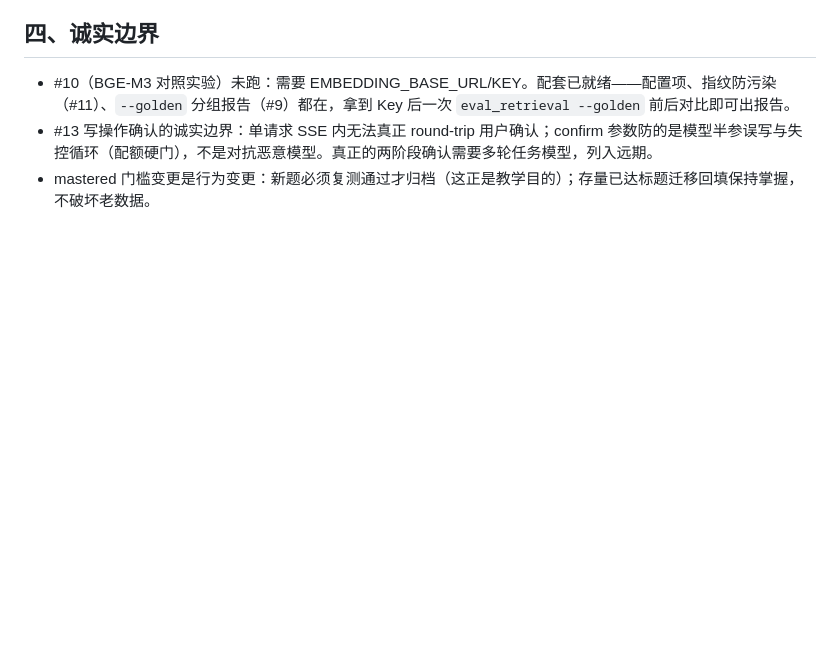
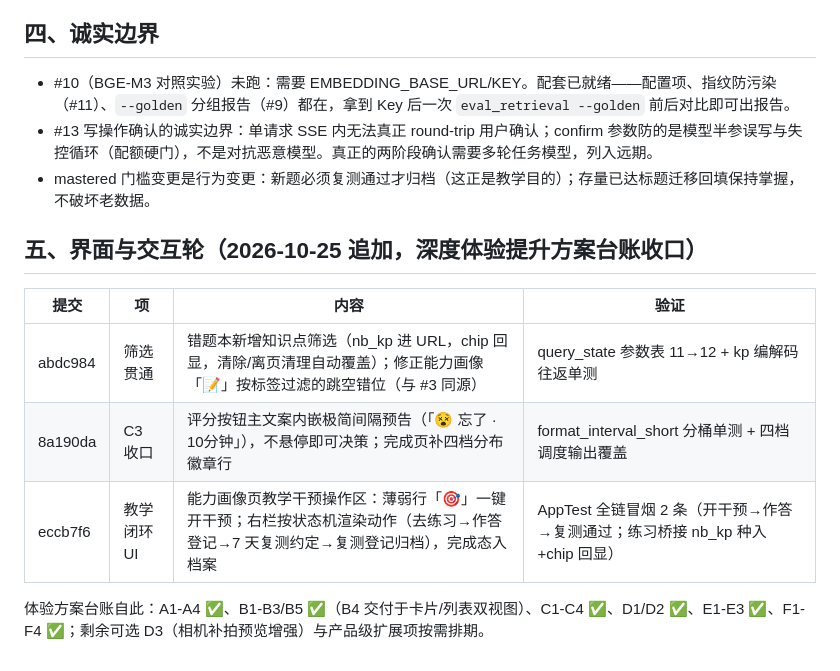
Before and after one commit to lii-lii321/Math_Tutor_RAG, a Markdown page: docs/提升落地报告-2026-10-25.md, the part around the change. Rendered like a GitHub page; blank space fills up the shorter version.

Commit message:
docs: 提升落地报告补记界面与交互轮（三批 UI 交付 + 体验方案台账收口对账）

```diff
--- a/docs/提升落地报告-2026-10-25.md
+++ b/docs/提升落地报告-2026-10-25.md
@@ -38,3 +38,13 @@
 - #10（BGE-M3 对照实验）未跑：需要 EMBEDDING_BASE_URL/KEY。配套已就绪——配置项、指纹防污染（#11）、`--golden` 分组报告（#9）都在，拿到 Key 后一次 `eval_retrieval --golden` 前后对比即可出报告。
 - #13 写操作确认的诚实边界：单请求 SSE 内无法真正 round-trip 用户确认；confirm 参数防的是模型半参误写与失控循环（配额硬门），不是对抗恶意模型。真正的两阶段确认需要多轮任务模型，列入远期。
 - mastered 门槛变更是行为变更：新题必须复测通过才归档（这正是教学目的）；存量已达标题迁移回填保持掌握，不破坏老数据。
+
+## 五、界面与交互轮（2026-10-25 追加，深度体验提升方案台账收口）
+
+| 提交 | 项 | 内容 | 验证 |
+| --- | --- | --- | --- |
+| abdc984 | 筛选贯通 | 错题本新增知识点筛选（nb_kp 进 URL，chip 回显，清除/离页清理自动覆盖）；修正能力画像「📝」按标签过滤的跳空错位（与 #3 同源） | query_state 参数表 11→12 + kp 编解码往返单测 |
+| 8a190da | C3 收口 | 评分按钮主文案内嵌极简间隔预告（「😵 忘了 · 10分钟」），不悬停即可决策；完成页补四档分布徽章行 | format_interval_short 分桶单测 + 四档调度输出覆盖 |
+| eccb7f6 | 教学闭环 UI | 能力画像页教学干预操作区：薄弱行「🎯」一键开干预；右栏按状态机渲染动作（去练习→作答登记→7 天复测约定→复测登记归档），完成态入档案 | AppTest 全链冒烟 2 条（开干预→作答→复测通过；练习桥接 nb_kp 种入+chip 回显） |
+
+体验方案台账自此：A1-A4 ✅、B1-B3/B5 ✅（B4 交付于卡片/列表双视图）、C1-C4 ✅、D1/D2 ✅、E1-E3 ✅、F1-F4 ✅；剩余可选 D3（相机补拍预览增强）与产品级扩展项按需排期。
```
